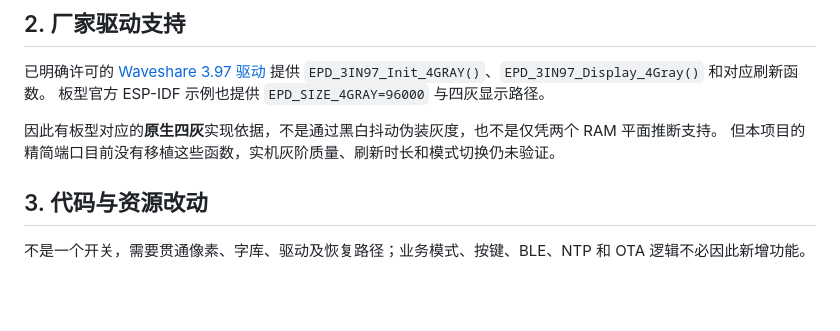
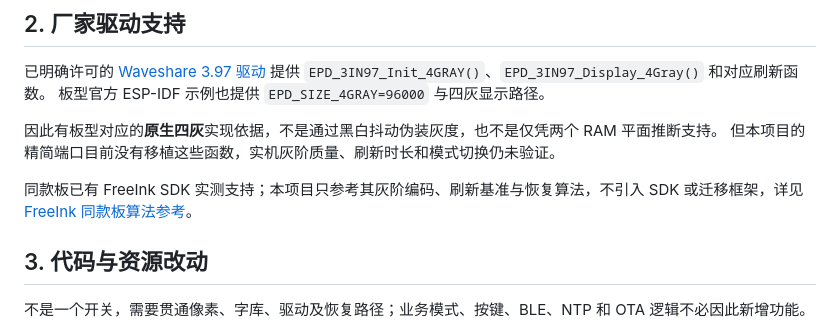
Before and after one commit to billxc/epaper-clock, a Markdown page: docs/grayscale-study.md, the part around the change. GitHub-like rendering; blank space fills up the shorter version.

Commit message:
Record FreeInk algorithm references without adopting its SDK

```diff
--- a/docs/grayscale-study.md
+++ b/docs/grayscale-study.md
@@ -55,6 +55,8 @@ NODE_PATH="$(npm root -g)" node tools/simulate_grayscale.cjs FONT.ttf OUTPUT_DIR
 
 因此有板型对应的**原生四灰**实现依据，不是通过黑白抖动伪装灰度，也不是仅凭两个 RAM 平面推断支持。
 但本项目的精简端口目前没有移植这些函数，实机灰阶质量、刷新时长和模式切换仍未验证。
+
+同款板已有 FreeInk SDK 实测支持；本项目只参考其灰阶编码、刷新基准与恢复算法，不引入 SDK 或迁移框架，详见 [FreeInk 同款板算法参考](freeink-evaluation.md)。
 
 ## 3. 代码与资源改动
 
```
Also changed, not shown: docs/freeink-evaluation.md (added, +42 -0 lines).
